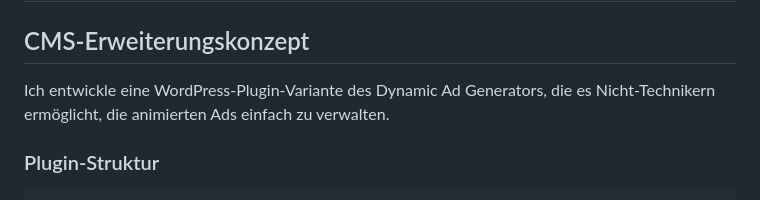
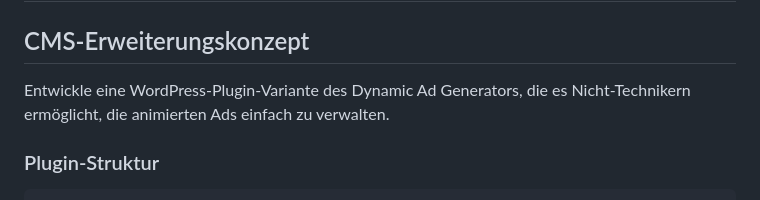
Before and after one commit to marcdziersan/dynamic-ads, a Markdown page: TIPP.md, the part around the change. GitHub-like rendering.

```diff
--- a/TIPP.md
+++ b/TIPP.md
@@ -2,7 +2,7 @@
 
 ## CMS-Erweiterungskonzept
 
-Ich entwickle eine WordPress-Plugin-Variante des Dynamic Ad Generators, die es Nicht-Technikern ermöglicht, die animierten Ads einfach zu verwalten.
+Entwickle eine WordPress-Plugin-Variante des Dynamic Ad Generators, die es Nicht-Technikern ermöglicht, die animierten Ads einfach zu verwalten.
 
 ### Plugin-Struktur
 
```
